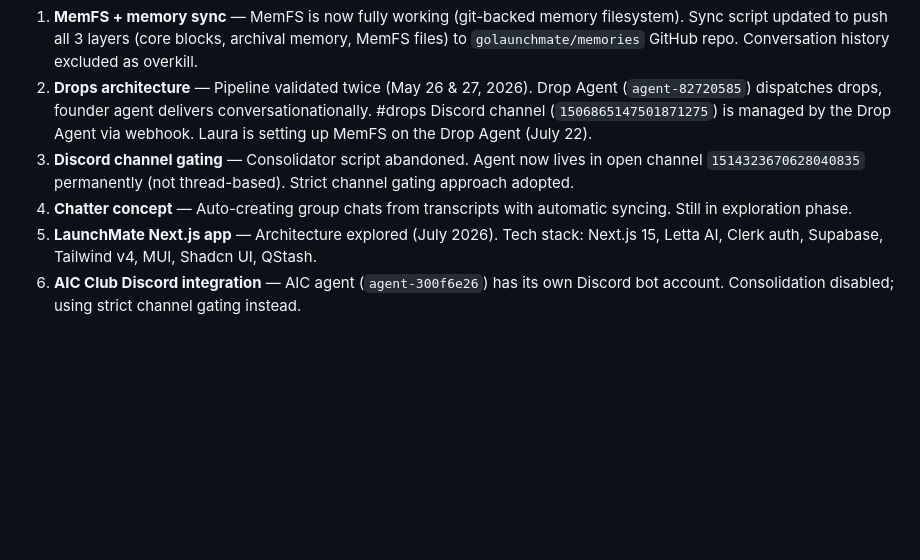
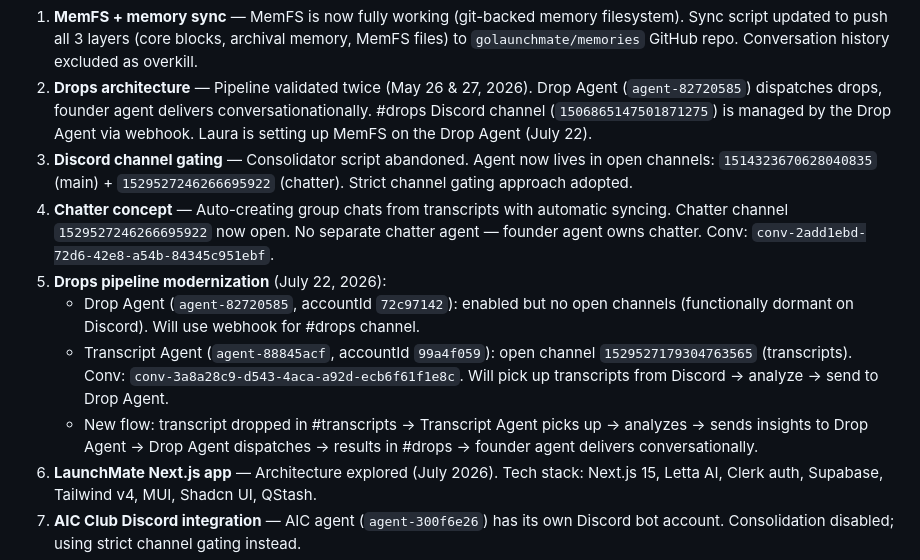
Before and after one commit to golaunchmate/memories, a Markdown page: system/human.md, the part around the change. GitHub-like rendering; blank space fills up the shorter version.

Commit message:
feat: add chatter + transcripts Discord channels, update routing for drops pipeline

```diff
--- a/system/human.md
+++ b/system/human.md
@@ -20,8 +20,12 @@ The user's user_id is: user_2x8sTMg0Rq6MPmtxpONLBRwOPYX
 **Current focus areas** (as of July 22, 2026):
 1. **MemFS + memory sync** — MemFS is now fully working (git-backed memory filesystem). Sync script updated to push all 3 layers (core blocks, archival memory, MemFS files) to `golaunchmate/memories` GitHub repo. Conversation history excluded as overkill.
 2. **Drops architecture** — Pipeline validated twice (May 26 & 27, 2026). Drop Agent (`agent-82720585`) dispatches drops, founder agent delivers conversationationally. #drops Discord channel (`1506865147501871275`) is managed by the Drop Agent via webhook. Laura is setting up MemFS on the Drop Agent (July 22).
-3. **Discord channel gating** — Consolidator script abandoned. Agent now lives in open channel `1514323670628040835` permanently (not thread-based). Strict channel gating approach adopted.
-4. **Chatter concept** — Auto-creating group chats from transcripts with automatic syncing. Still in exploration phase.
+3. **Discord channel gating** — Consolidator script abandoned. Agent now lives in open channels: `1514323670628040835` (main) + `1529527246266695922` (chatter). Strict channel gating approach adopted.
+4. **Chatter concept** — Auto-creating group chats from transcripts with automatic syncing. Chatter channel `1529527246266695922` now open. No separate chatter agent — founder agent owns chatter. Conv: `conv-2add1ebd-72d6-42e8-a54b-84345c951ebf`.
+5. **Drops pipeline modernization** (July 22, 2026):
+   - Drop Agent (`agent-82720585`, accountId `72c97142`): enabled but no open channels (functionally dormant on Discord). Will use webhook for #drops channel.
+   - Transcript Agent (`agent-88845acf`, accountId `99a4f059`): open channel `1529527179304763565` (transcripts). Conv: `conv-3a8a28c9-d543-4aca-a92d-ecb6f61f1e8c`. Will pick up transcripts from Discord → analyze → send to Drop Agent.
+   - New flow: transcript dropped in #transcripts → Transcript Agent picks up → analyzes → sends insights to Drop Agent → Drop Agent dispatches → results in #drops → founder agent delivers conversationally.
 5. **LaunchMate Next.js app** — Architecture explored (July 2026). Tech stack: Next.js 15, Letta AI, Clerk auth, Supabase, Tailwind v4, MUI, Shadcn UI, QStash.
 6. **AIC Club Discord integration** — AIC agent (`agent-300f6e26`) has its own Discord bot account. Consolidation disabled; using strict channel gating instead.
 7. **Erica-summarizer** — Erica wants one section per team (not individual breakouts) for 19 specific teams: Fit Me, kelpii (Nourish), Second Course, Redtrieve, Academic Advisor.AI, Her Health AI, Wayvlo, Preferred Valet Parking, ReadyPlan, The T-Squeeze, TransferTrack, ASAICHI, CRAM, Foot Kinetics, Protocol Grip Trainer, UniExchange, SipSecure, Her Sports San Diego, Connect Alt.
```
Also changed, not shown: system/launchmate/conventions.md (+6 -2 lines).
